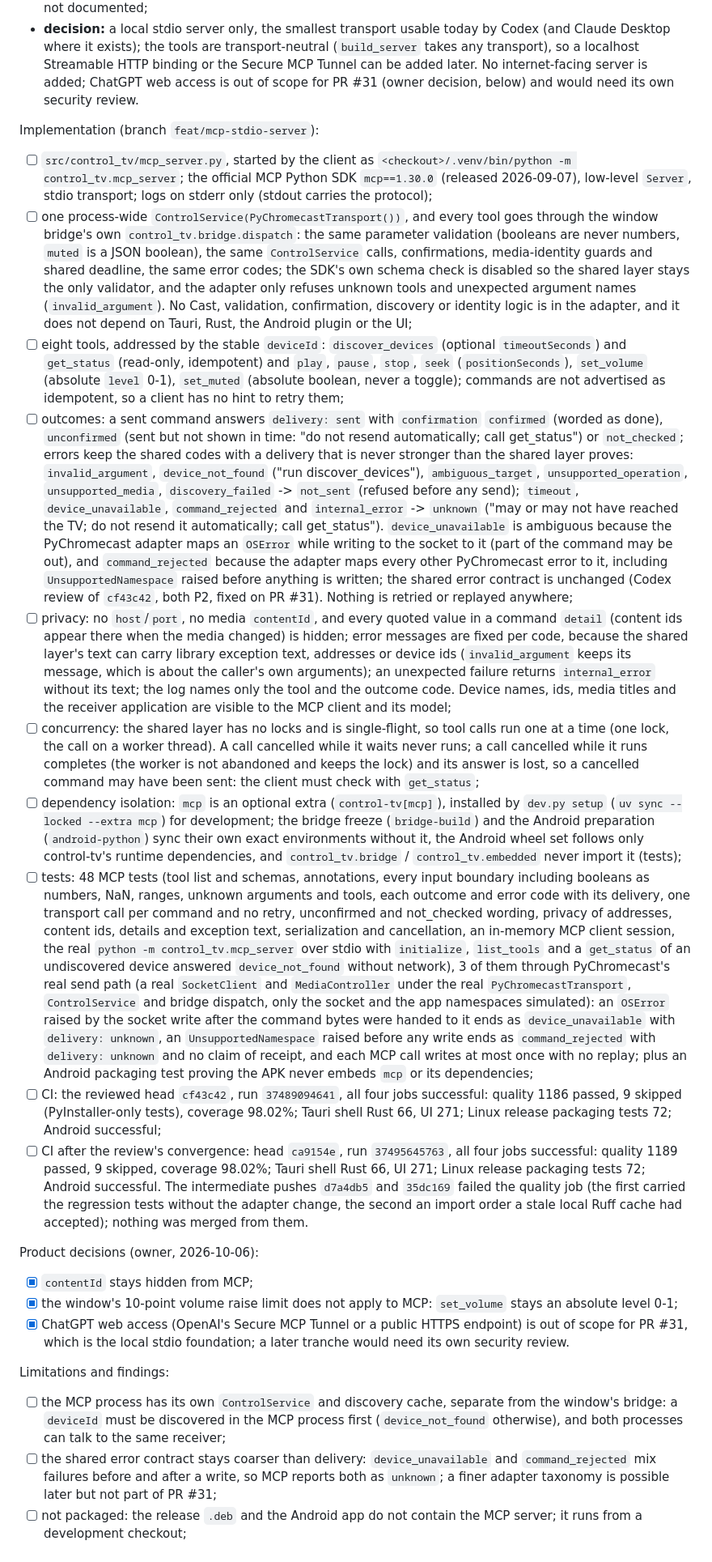
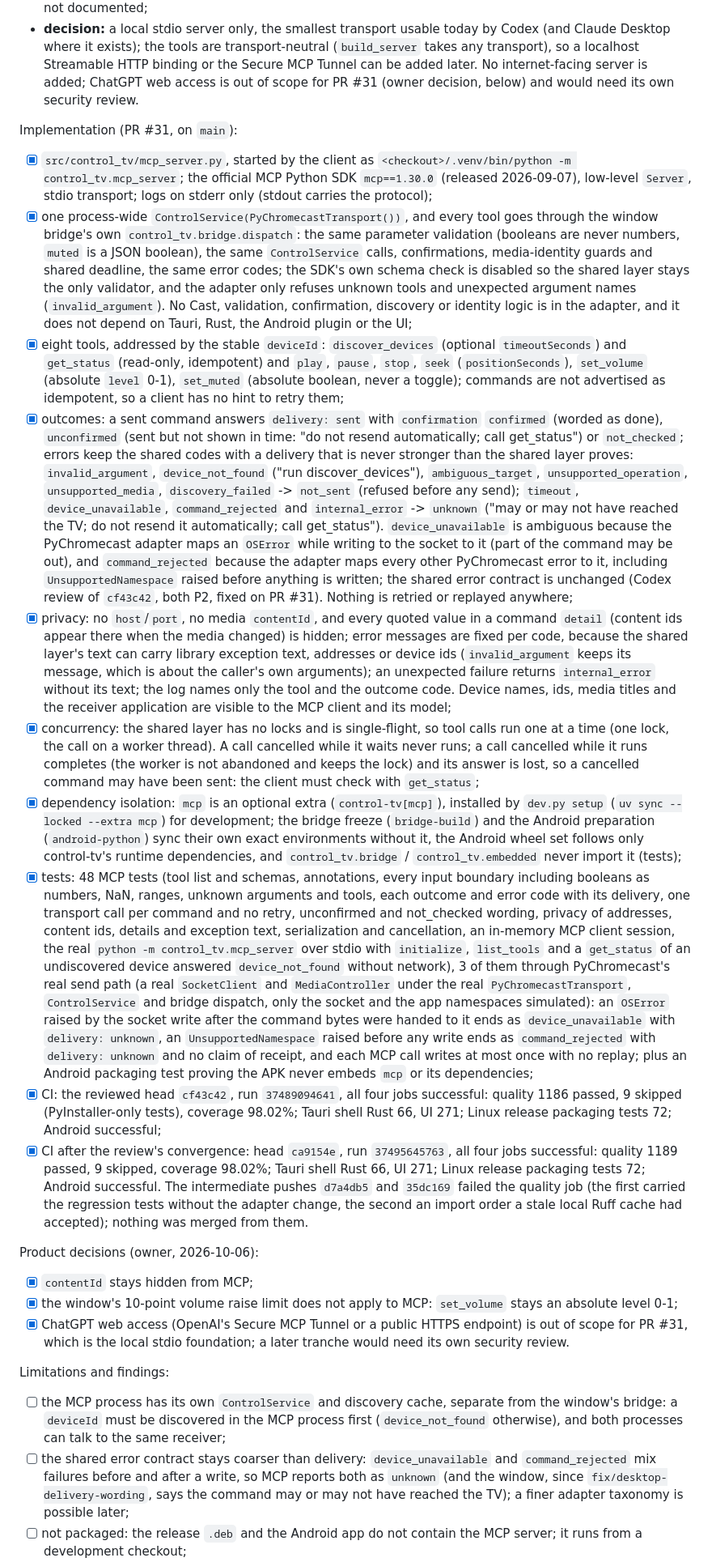
Before and after one commit to guillaumeboileaupro/control-TV, a Markdown page: DEVELOPMENT_PLAN.md, the part around one of its changes. Shown at 81% size. GitHub-like rendering.

```diff
--- a/DEVELOPMENT_PLAN.md
+++ b/DEVELOPMENT_PLAN.md
@@ -292,17 +292,17 @@ Transport decision (verified 2026-10-06 against the sources below; recheck befor
 - ChatGPT web does not read local client configuration and cannot start a local stdio server: it reaches an MCP server only through a public HTTPS endpoint or OpenAI's Secure MCP Tunnel (`developers.openai.com/apps-sdk/deploy/connect-chatgpt`). The tunnel (`github.com/openai/tunnel-client`) is an outbound-only daemon that can front a local stdio server (`--mcp-command`), but it needs OpenAI tunnel keys, the requests and answers transit OpenAI's service, and which ChatGPT plans may use it is not documented;
 - **decision:** a local stdio server only, the smallest transport usable today by Codex (and Claude Desktop where it exists); the tools are transport-neutral (`build_server` takes any transport), so a localhost Streamable HTTP binding or the Secure MCP Tunnel can be added later. No internet-facing server is added; ChatGPT web access is out of scope for PR #31 (owner decision, below) and would need its own security review.
 
-Implementation (branch `feat/mcp-stdio-server`):
-- [ ] `src/control_tv/mcp_server.py`, started by the client as `<checkout>/.venv/bin/python -m control_tv.mcp_server`; the official MCP Python SDK `mcp==1.30.0` (released 2026-09-07), low-level `Server`, stdio transport; logs on stderr only (stdout carries the protocol);
-- [ ] one process-wide `ControlService(PyChromecastTransport())`, and every tool goes through the window bridge's own `control_tv.bridge.dispatch`: the same parameter validation (booleans are never numbers, `muted` is a JSON boolean), the same `ControlService` calls, confirmations, media-identity guards and shared deadline, the same error codes; the SDK's own schema check is disabled so the shared layer stays the only validator, and the adapter only refuses unknown tools and unexpected argument names (`invalid_argument`). No Cast, validation, confirmation, discovery or identity logic is in the adapter, and it does not depend on Tauri, Rust, the Android plugin or the UI;
-- [ ] eight tools, addressed by the stable `deviceId`: `discover_devices` (optional `timeoutSeconds`) and `get_status` (read-only, idempotent) and `play`, `pause`, `stop`, `seek` (`positionSeconds`), `set_volume` (absolute `level` 0-1), `set_muted` (absolute boolean, never a toggle); commands are not advertised as idempotent, so a client has no hint to retry them;
-- [ ] outcomes: a sent command answers `delivery: sent` with `confirmation` `confirmed` (worded as done), `unconfirmed` (sent but not shown in time: "do not resend automatically; call get_status") or `not_checked`; errors keep the shared codes with a delivery that is never stronger than the shared layer proves: `invalid_argument`, `device_not_found` ("run discover_devices"), `ambiguous_target`, `unsupported_operation`, `unsupported_media`, `discovery_failed` -> `not_sent` (refused before any send); `timeout`, `device_unavailable`, `command_rejected` and `internal_error` -> `unknown` ("may or may not have reached the TV; do not resend it automatically; call get_status"). `device_unavailable` is ambiguous because the PyChromecast adapter maps an `OSError` while writing to the socket to it (part of the command may be out), and `command_rejected` because the adapter maps every other PyChromecast error to it, including `UnsupportedNamespace` raised before anything is written; the shared error contract is unchanged (Codex review of `cf43c42`, both P2, fixed on PR #31). Nothing is retried or replayed anywhere;
-- [ ] privacy: no `host`/`port`, no media `contentId`, and every quoted value in a command `detail` (content ids appear there when the media changed) is hidden; error messages are fixed per code, because the shared layer's text can carry library exception text, addresses or device ids (`invalid_argument` keeps its message, which is about the caller's own arguments); an unexpected failure returns `internal_error` without its text; the log names only the tool and the outcome code. Device names, ids, media titles and the receiver application are visible to the MCP client and its model;
-- [ ] concurrency: the shared layer has no locks and is single-flight, so tool calls run one at a time (one lock, the call on a worker thread). A call cancelled while it waits never runs; a call cancelled while it runs completes (the worker is not abandoned and keeps the lock) and its answer is lost, so a cancelled command may have been sent: the client must check with `get_status`;
-- [ ] dependency isolation: `mcp` is an optional extra (`control-tv[mcp]`), installed by `dev.py setup` (`uv sync --locked --extra mcp`) for development; the bridge freeze (`bridge-build`) and the Android preparation (`android-python`) sync their own exact environments without it, the Android wheel set follows only control-tv's runtime dependencies, and `control_tv.bridge` / `control_tv.embedded` never import it (tests);
-- [ ] tests: 48 MCP tests (tool list and schemas, annotations, every input boundary including booleans as numbers, NaN, ranges, unknown arguments and tools, each outcome and error code with its delivery, one transport call per command and no retry, unconfirmed and not_checked wording, privacy of addresses, content ids, details and exception text, serialization and cancellation, an in-memory MCP client session, the real `python -m control_tv.mcp_server` over stdio with `initialize`, `list_tools` and a `get_status` of an undiscovered device answered `device_not_found` without network), 3 of them through PyChromecast's real send path (a real `SocketClient` and `MediaController` under the real `PyChromecastTransport`, `ControlService` and bridge dispatch, only the socket and the app namespaces simulated): an `OSError` raised by the socket write after the command bytes were handed to it ends as `device_unavailable` with `delivery: unknown`, an `UnsupportedNamespace` raised before any write ends as `command_rejected` with `delivery: unknown` and no claim of receipt, and each MCP call writes at most once with no replay; plus an Android packaging test proving the APK never embeds `mcp` or its dependencies;
-- [ ] CI: the reviewed head `cf43c42`, run `37489094641`, all four jobs successful: quality 1186 passed, 9 skipped (PyInstaller-only tests), coverage 98.02%; Tauri shell Rust 66, UI 271; Linux release packaging tests 72; Android successful;
-- [ ] CI after the review's convergence: head `ca9154e`, run `37495645763`, all four jobs successful: quality 1189 passed, 9 skipped, coverage 98.02%; Tauri shell Rust 66, UI 271; Linux release packaging tests 72; Android successful. The intermediate pushes `d7a4db5` and `35dc169` failed the quality job (the first carried the regression tests without the adapter change, the second an import order a stale local Ruff cache had accepted); nothing was merged from them.
+Implementation (PR #31, on `main`):
+- [x] `src/control_tv/mcp_server.py`, started by the client as `<checkout>/.venv/bin/python -m control_tv.mcp_server`; the official MCP Python SDK `mcp==1.30.0` (released 2026-09-07), low-level `Server`, stdio transport; logs on stderr only (stdout carries the protocol);
+- [x] one process-wide `ControlService(PyChromecastTransport())`, and every tool goes through the window bridge's own `control_tv.bridge.dispatch`: the same parameter validation (booleans are never numbers, `muted` is a JSON boolean), the same `ControlService` calls, confirmations, media-identity guards and shared deadline, the same error codes; the SDK's own schema check is disabled so the shared layer stays the only validator, and the adapter only refuses unknown tools and unexpected argument names (`invalid_argument`). No Cast, validation, confirmation, discovery or identity logic is in the adapter, and it does not depend on Tauri, Rust, the Android plugin or the UI;
+- [x] eight tools, addressed by the stable `deviceId`: `discover_devices` (optional `timeoutSeconds`) and `get_status` (read-only, idempotent) and `play`, `pause`, `stop`, `seek` (`positionSeconds`), `set_volume` (absolute `level` 0-1), `set_muted` (absolute boolean, never a toggle); commands are not advertised as idempotent, so a client has no hint to retry them;
+- [x] outcomes: a sent command answers `delivery: sent` with `confirmation` `confirmed` (worded as done), `unconfirmed` (sent but not shown in time: "do not resend automatically; call get_status") or `not_checked`; errors keep the shared codes with a delivery that is never stronger than the shared layer proves: `invalid_argument`, `device_not_found` ("run discover_devices"), `ambiguous_target`, `unsupported_operation`, `unsupported_media`, `discovery_failed` -> `not_sent` (refused before any send); `timeout`, `device_unavailable`, `command_rejected` and `internal_error` -> `unknown` ("may or may not have reached the TV; do not resend it automatically; call get_status"). `device_unavailable` is ambiguous because the PyChromecast adapter maps an `OSError` while writing to the socket to it (part of the command may be out), and `command_rejected` because the adapter maps every other PyChromecast error to it, including `UnsupportedNamespace` raised before anything is written; the shared error contract is unchanged (Codex review of `cf43c42`, both P2, fixed on PR #31). Nothing is retried or replayed anywhere;
+- [x] privacy: no `host`/`port`, no media `contentId`, and every quoted value in a command `detail` (content ids appear there when the media changed) is hidden; error messages are fixed per code, because the shared layer's text can carry library exception text, addresses or device ids (`invalid_argument` keeps its message, which is about the caller's own arguments); an unexpected failure returns `internal_error` without its text; the log names only the tool and the outcome code. Device names, ids, media titles and the receiver application are visible to the MCP client and its model;
+- [x] concurrency: the shared layer has no locks and is single-flight, so tool calls run one at a time (one lock, the call on a worker thread). A call cancelled while it waits never runs; a call cancelled while it runs completes (the worker is not abandoned and keeps the lock) and its answer is lost, so a cancelled command may have been sent: the client must check with `get_status`;
+- [x] dependency isolation: `mcp` is an optional extra (`control-tv[mcp]`), installed by `dev.py setup` (`uv sync --locked --extra mcp`) for development; the bridge freeze (`bridge-build`) and the Android preparation (`android-python`) sync their own exact environments without it, the Android wheel set follows only control-tv's runtime dependencies, and `control_tv.bridge` / `control_tv.embedded` never import it (tests);
+- [x] tests: 48 MCP tests (tool list and schemas, annotations, every input boundary including booleans as numbers, NaN, ranges, unknown arguments and tools, each outcome and error code with its delivery, one transport call per command and no retry, unconfirmed and not_checked wording, privacy of addresses, content ids, details and exception text, serialization and cancellation, an in-memory MCP client session, the real `python -m control_tv.mcp_server` over stdio with `initialize`, `list_tools` and a `get_status` of an undiscovered device answered `device_not_found` without network), 3 of them through PyChromecast's real send path (a real `SocketClient` and `MediaController` under the real `PyChromecastTransport`, `ControlService` and bridge dispatch, only the socket and the app namespaces simulated): an `OSError` raised by the socket write after the command bytes were handed to it ends as `device_unavailable` with `delivery: unknown`, an `UnsupportedNamespace` raised before any write ends as `command_rejected` with `delivery: unknown` and no claim of receipt, and each MCP call writes at most once with no replay; plus an Android packaging test proving the APK never embeds `mcp` or its dependencies;
+- [x] CI: the reviewed head `cf43c42`, run `37489094641`, all four jobs successful: quality 1186 passed, 9 skipped (PyInstaller-only tests), coverage 98.02%; Tauri shell Rust 66, UI 271; Linux release packaging tests 72; Android successful;
+- [x] CI after the review's convergence: head `ca9154e`, run `37495645763`, all four jobs successful: quality 1189 passed, 9 skipped, coverage 98.02%; Tauri shell Rust 66, UI 271; Linux release packaging tests 72; Android successful. The intermediate pushes `d7a4db5` and `35dc169` failed the quality job (the first carried the regression tests without the adapter change, the second an import order a stale local Ruff cache had accepted); nothing was merged from them.
 
 Product decisions (owner, 2026-10-06):
 - [x] `contentId` stays hidden from MCP;
@@ -311,5 +311,5 @@ Product decisions (owner, 2026-10-06):
 
 Limitations and findings:
 - [ ] the MCP process has its own `ControlService` and discovery cache, separate from the window's bridge: a `deviceId` must be discovered in the MCP process first (`device_not_found` otherwise), and both processes can talk to the same receiver;
-- [ ] the shared error contract stays coarser than delivery: `device_unavailable` and `command_rejected` mix failures before and after a write, so MCP reports both as `unknown`; a finer adapter taxonomy is possible later but not part of PR #31;
+- [ ] the shared error contract stays coarser than delivery: `device_unavailable` and `command_rejected` mix failures before and after a write, so MCP reports both as `unknown` (and the window, since `fix/desktop-delivery-wording`, says the command may or may not have reached the TV); a finer adapter taxonomy is possible later;
 - [ ] not packaged: the release `.deb` and the Android app do not contain the MCP server; it runs from a development checkout;
```
Also changed, not shown: other parts of DEVELOPMENT_PLAN.md (+16 -16 lines), ARCHITECTURE.md (+1 -1 lines).
